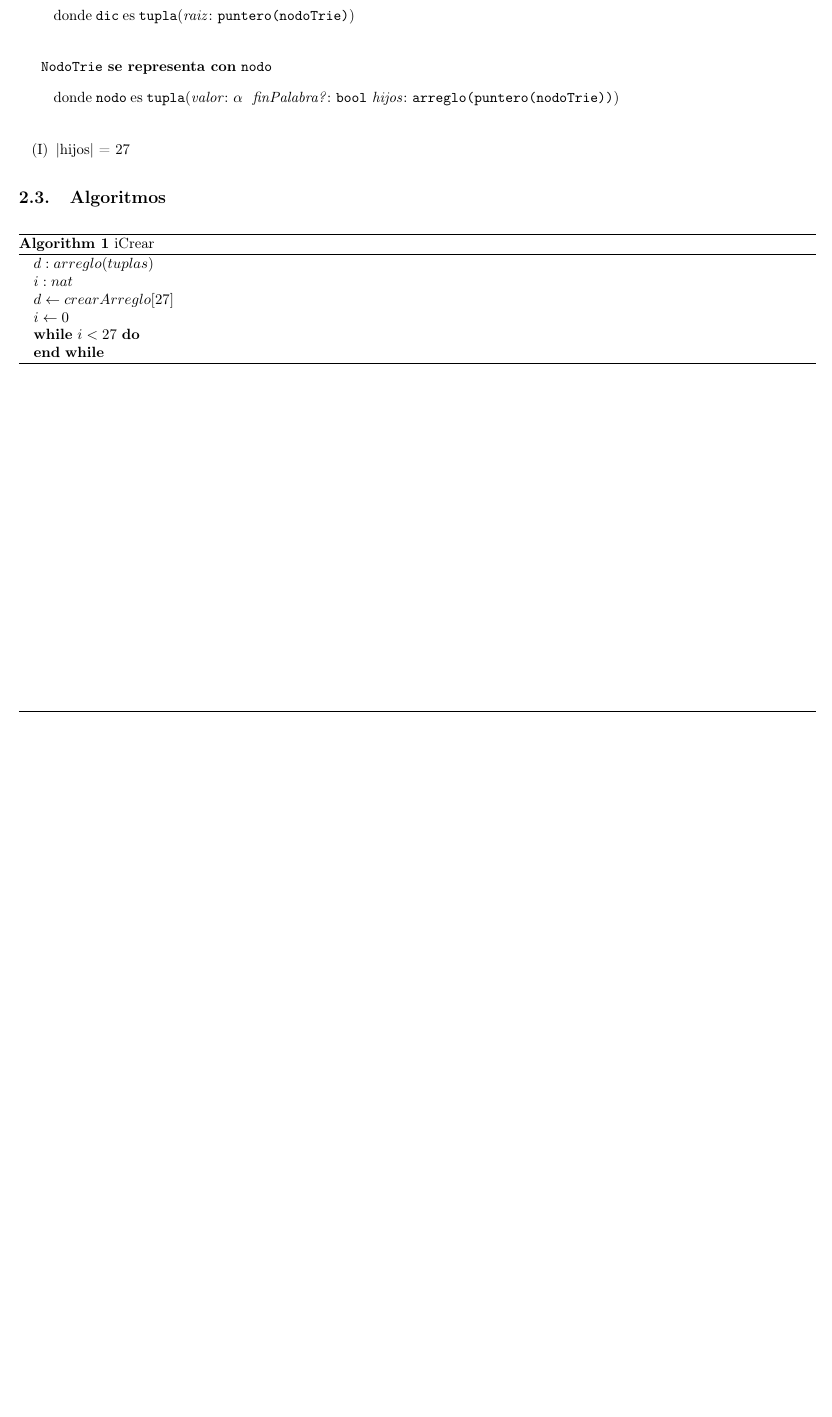
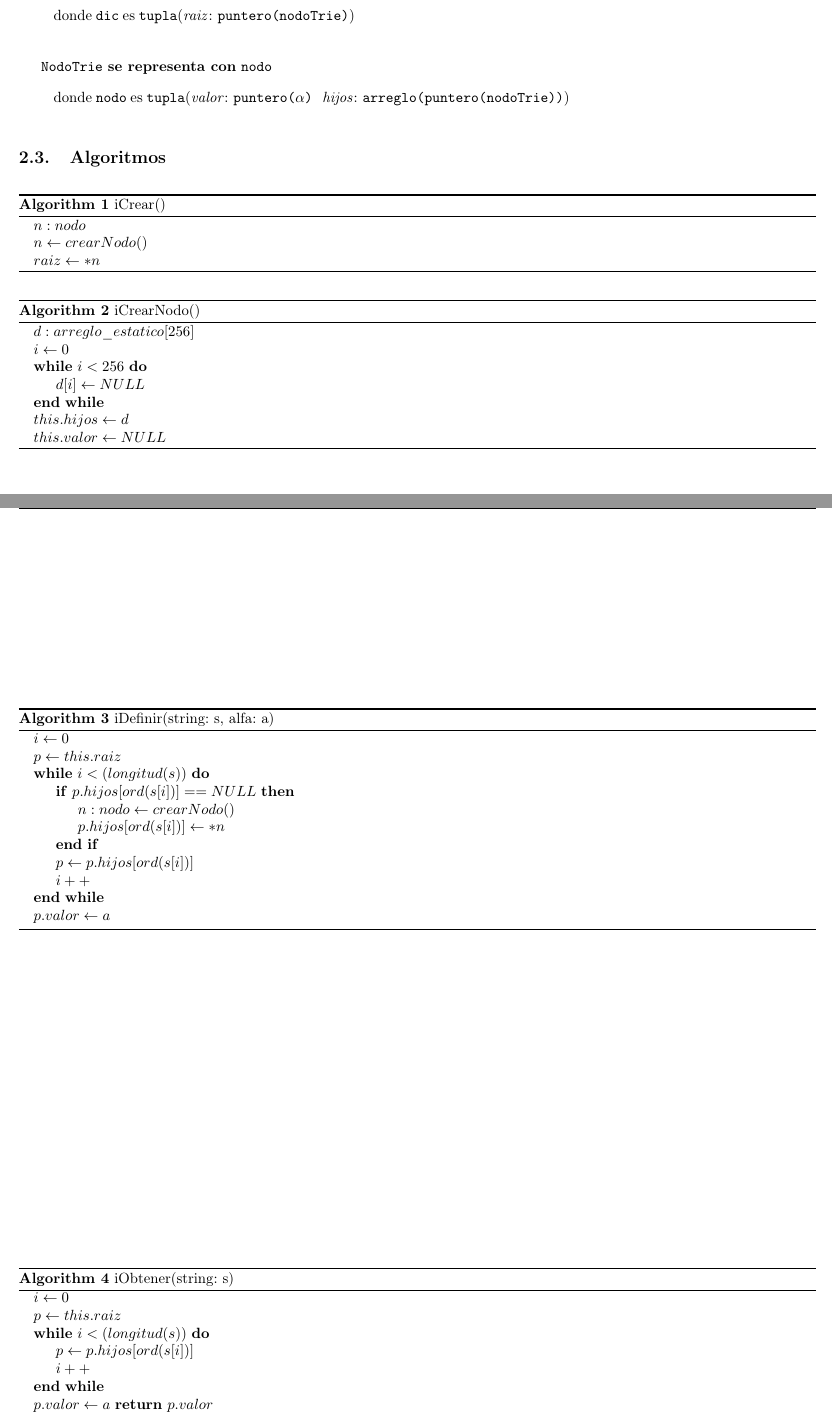
Before and after one commit to luparral/algo2tp2, a LaTeX document (informe.tex, which reads modulo_dicTrie.tex): part of page 6 of 6 before the commit and two parts of pages 6 and 7 of 7 after it, the two joined at a grey line, cut so that both start at the same text, the shorter picture padded with empty space. Compiled offline with pdfLaTeX.

Commit message:
diccTrie terminado

```diff
--- a/modulo_dicTrie.tex
+++ b/modulo_dicTrie.tex
@@ -61,31 +61,70 @@
 
   \begin{Estructura}{NodoTrie}[nodo]
     \begin{Tupla}[nodo]
-      \tupItem{valor}{$\alpha$}
-      \tupItem{finPalabra?}{bool}%%
+      \tupItem{valor}{puntero($\alpha$)}
       \tupItem{hijos}{arreglo(puntero(nodoTrie))}%%
     \end{Tupla}
 \end{Estructura}
 
 %%Rep
-  \begin{enumerate}
-  \item |hijos| = 27
-  \end{enumerate}
-
 
 \subsection{Algoritmos}
 
 
 \begin{algorithm}
-\caption{iCrear}
+\caption{iCrear()}
 \begin{algorithmic}
 %\begin{comment}
-\State $d: arreglo(tuplas)$
-\State $i: nat$
-\State $d\gets crearArreglo[27]$
-\State $i\gets 0$
-\While{$i < 27$}
-
-\EndWhile
+\State $n : nodo$
+\State $n \gets crearNodo()$
+\State $raiz \gets *n$
 \end{algorithmic}
 \end{algorithm}
+
+
+\begin{algorithm}
+\caption{iCrearNodo()}
+\begin{algorithmic}
+%\begin{comment}
+\State $d : arreglo\_estatico[256]$
+\State $i \gets 0$
+\While {$i < 256$}
+\State $d[i] \gets NULL$
+\EndWhile
+\State $this.hijos \gets d$
+\State $this.valor \gets NULL$
+\end{algorithmic}
+\end{algorithm}
+
+\begin{algorithm}
+\caption{iDefinir(string: s, alfa: a)}
+\begin{algorithmic}
+%\begin{comment}
+\State $i \gets 0$
+\State $p \gets this.raiz$
+\While {$i < (longitud(s))$}
+\If {$p.hijos[ord(s[i])] == NULL$}
+\State $n: nodo \gets crearNodo()$
+\State $p.hijos[ord(s[i])] \gets *n$
+\EndIf
+\State $p \gets p.hijos[ord(s[i])]$
+\State $i++$
+\EndWhile
+\State $p.valor \gets a$
+\end{algorithmic}
+\end{algorithm}
+
+\begin{algorithm}
+\caption{iObtener(string: s)}
+\begin{algorithmic}
+%\begin{comment}
+\State $i \gets 0$
+\State $p \gets this.raiz$
+\While {$i < (longitud(s))$}
+\State $p \gets p.hijos[ord(s[i])]$
+\State $i++$
+\EndWhile
+\State $p.valor \gets a$
+\Return $p.valor$
+\end{algorithmic}
+\end{algorithm}
```
Also changed, not shown: informe.tex (+1 -0 lines).
